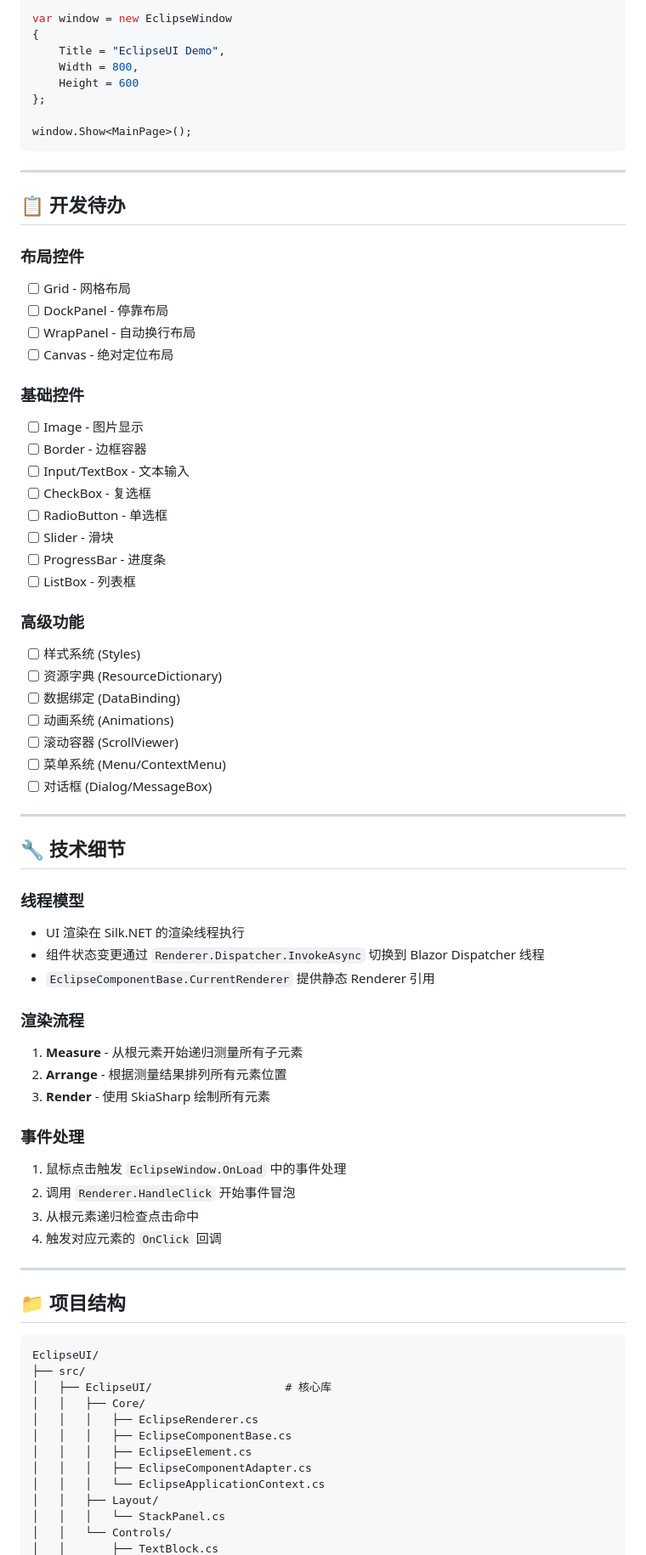
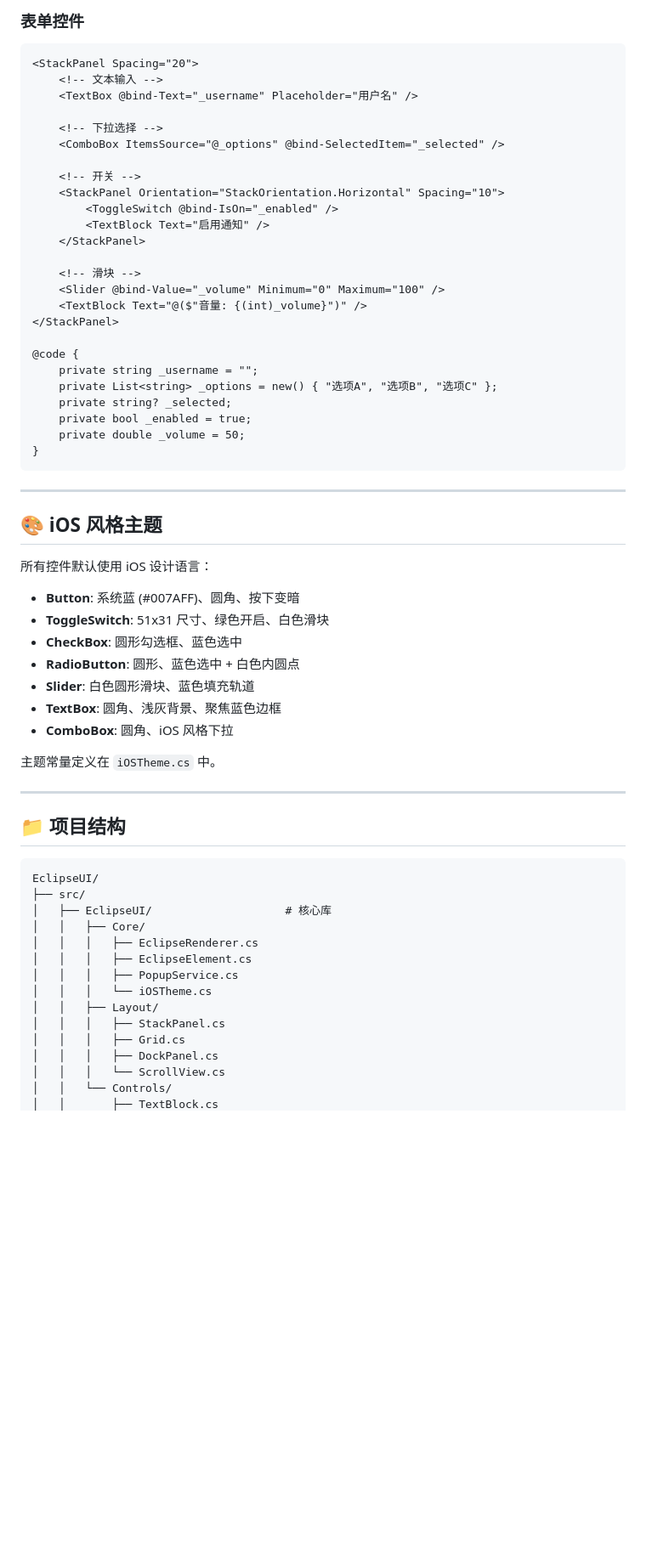
Before and after one commit to CeSun/EclipseUI, a Markdown page: docs/FEATURES.md, the part around the change printed below. Shown: that part at 85% size. Rendered like a GitHub page; blank space fills up the shorter version.

````diff
--- a/docs/FEATURES.md
+++ b/docs/FEATURES.md
@@ -128,62 +180,49 @@ using EclipseUI.Host;
 
-var window = new EclipseWindow
-{
-    Title = "EclipseUI Demo",
-    Width = 800,
-    Height = 600
-};
+### 表单控件
 
-window.Show<MainPage>();
+```razor
+<StackPanel Spacing="20">
+    <!-- 文本输入 -->
+    <TextBox @bind-Text="_username" Placeholder="用户名" />
+
+    <!-- 下拉选择 -->
+    <ComboBox ItemsSource="@_options" @bind-SelectedItem="_selected" />
+
+    <!-- 开关 -->
+    <StackPanel Orientation="StackOrientation.Horizontal" Spacing="10">
+        <ToggleSwitch @bind-IsOn="_enabled" />
+        <TextBlock Text="启用通知" />
+    </StackPanel>
+
+    <!-- 滑块 -->
+    <Slider @bind-Value="_volume" Minimum="0" Maximum="100" />
+    <TextBlock Text="@($"音量: {(int)_volume}")" />
+</StackPanel>
+
+@code {
+    private string _username = "";
+    private List<string> _options = new() { "选项A", "选项B", "选项C" };
+    private string? _selected;
+    private bool _enabled = true;
+    private double _volume = 50;
+}
 ```
 
 ---
 
-## 📋 开发待办
+## 🎨 iOS 风格主题
 
-### 布局控件
-- [ ] Grid - 网格布局
-- [ ] DockPanel - 停靠布局
-- [ ] WrapPanel - 自动换行布局
-- [ ] Canvas - 绝对定位布局
+所有控件默认使用 iOS 设计语言：
 
-### 基础控件
-- [ ] Image - 图片显示
-- [ ] Border - 边框容器
-- [ ] Input/TextBox - 文本输入
-- [ ] CheckBox - 复选框
-- [ ] RadioButton - 单选框
-- [ ] Slider - 滑块
-- [ ] ProgressBar - 进度条
-- [ ] ListBox - 列表框
+- **Button**: 系统蓝 (#007AFF)、圆角、按下变暗
+- **ToggleSwitch**: 51x31 尺寸、绿色开启、白色滑块
+- **CheckBox**: 圆形勾选框、蓝色选中
+- **RadioButton**: 圆形、蓝色选中 + 白色内圆点
+- **Slider**: 白色圆形滑块、蓝色填充轨道
+- **TextBox**: 圆角、浅灰背景、聚焦蓝色边框
+- **ComboBox**: 圆角、iOS 风格下拉
 
-### 高级功能
-- [ ] 样式系统 (Styles)
-- [ ] 资源字典 (ResourceDictionary)
-- [ ] 数据绑定 (DataBinding)
-- [ ] 动画系统 (Animations)
-- [ ] 滚动容器 (ScrollViewer)
-- [ ] 菜单系统 (Menu/ContextMenu)
-- [ ] 对话框 (Dialog/MessageBox)
-
----
-
-## 🔧 技术细节
-
-### 线程模型
-- UI 渲染在 Silk.NET 的渲染线程执行
-- 组件状态变更通过 `Renderer.Dispatcher.InvokeAsync` 切换到 Blazor Dispatcher 线程
-- `EclipseComponentBase.CurrentRenderer` 提供静态 Renderer 引用
-
-### 渲染流程
-1. **Measure** - 从根元素开始递归测量所有子元素
-2. **Arrange** - 根据测量结果排列所有元素位置
-3. **Render** - 使用 SkiaSharp 绘制所有元素
-
-### 事件处理
-1. 鼠标点击触发 `EclipseWindow.OnLoad` 中的事件处理
-2. 调用 `Renderer.HandleClick` 开始事件冒泡
-3. 从根元素递归检查点击命中
-4. 触发对应元素的 `OnClick` 回调
+主题常量定义在 `iOSTheme.cs` 中。
 
 ---
 
@@ -195,11 +234,13 @@ EclipseUI/
 │   ├── EclipseUI/                    # 核心库
 │   │   ├── Core/
 │   │   │   ├── EclipseRenderer.cs
-│   │   │   ├── EclipseComponentBase.cs
 │   │   │   ├── EclipseElement.cs
-│   │   │   ├── EclipseComponentAdapter.cs
-│   │   │   └── EclipseApplicationContext.cs
+│   │   │   ├── PopupService.cs
+│   │   │   └── iOSTheme.cs
 │   │   ├── Layout/
-│   │   │   └── StackPanel.cs
+│   │   │   ├── StackPanel.cs
+│   │   │   ├── Grid.cs
+│   │   │   ├── DockPanel.cs
+│   │   │   └── ScrollView.cs
 │   │   └── Controls/
 │   │       ├── TextBlock.cs
````
Also changed, not shown: other parts of docs/FEATURES.md (+111 -58 lines), README.md (+32 -14 lines), docs/screenshot.png.
